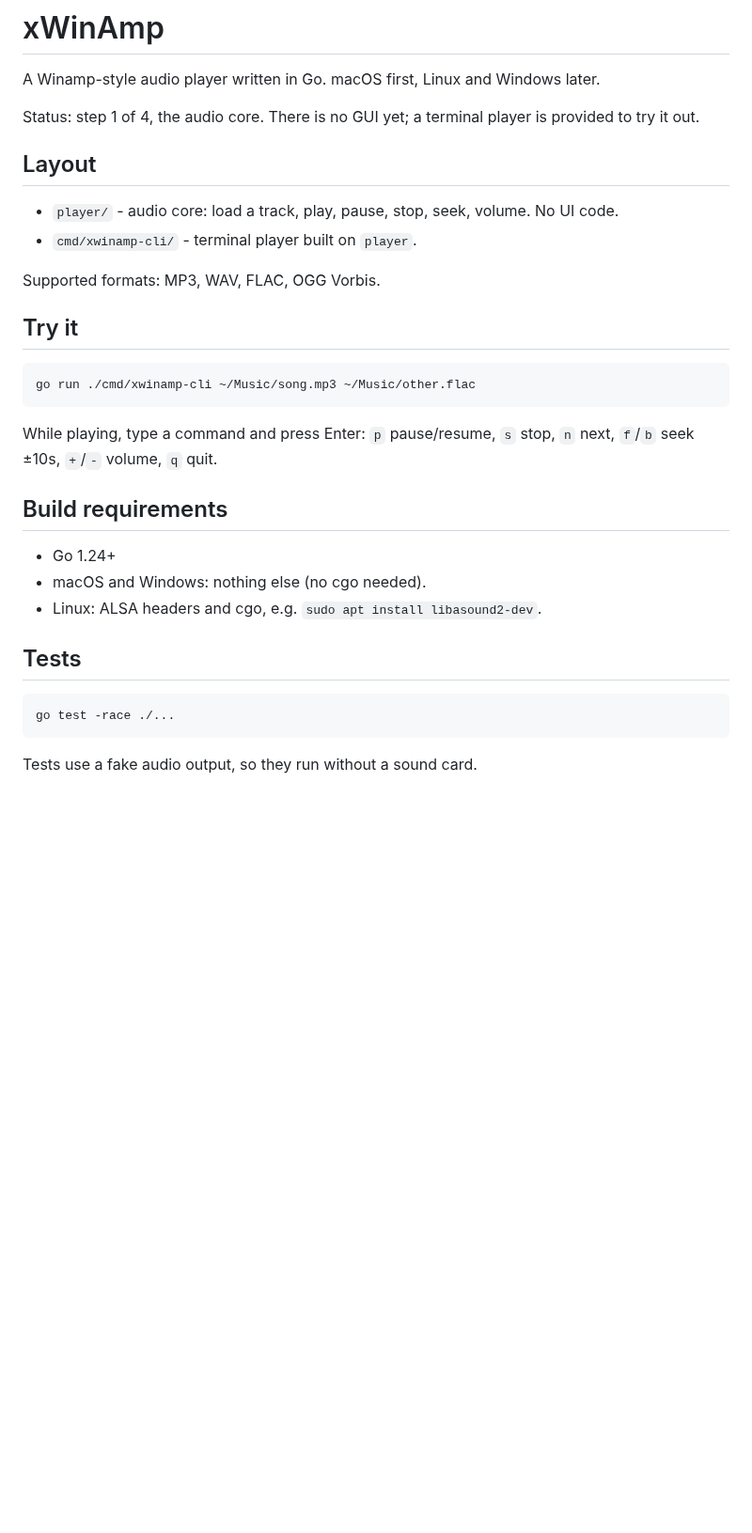
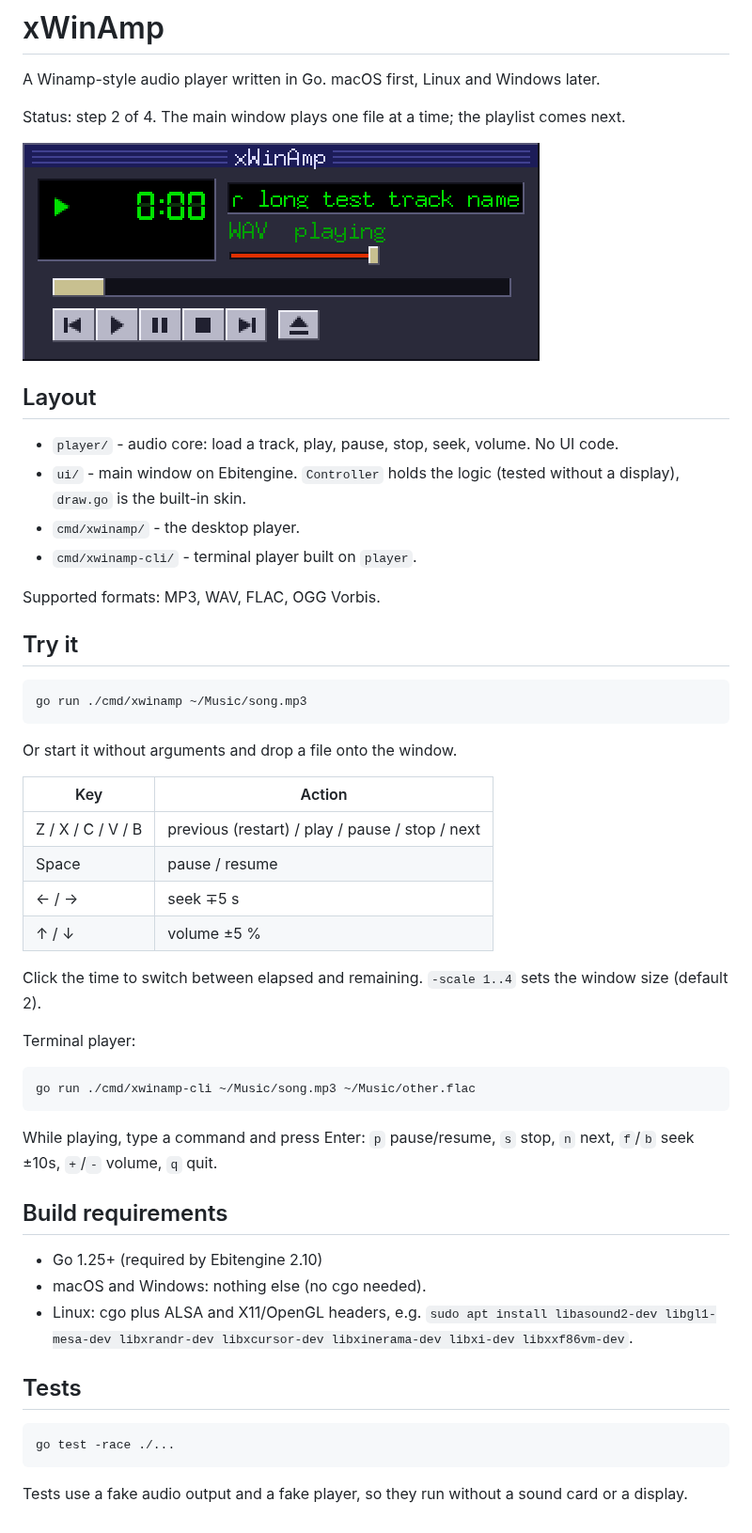
Before and after one commit to rooty/xwinamp, a Markdown page: README.md, the part around the change. Shown at 94% size. Rendered like a GitHub page; pictures changed too: docs/screenshot.png (added); blank space fills up the shorter version.

````diff
--- a/README.md
+++ b/README.md
@@ -2,16 +2,37 @@
 
 A Winamp-style audio player written in Go. macOS first, Linux and Windows later.
 
-Status: step 1 of 4, the audio core. There is no GUI yet; a terminal player is provided to try it out.
+Status: step 2 of 4. The main window plays one file at a time; the playlist comes next.
+
+![xWinAmp main window](docs/screenshot.png)
 
 ## Layout
 
 - `player/` - audio core: load a track, play, pause, stop, seek, volume. No UI code.
+- `ui/` - main window on Ebitengine. `Controller` holds the logic (tested without a display), `draw.go` is the built-in skin.
+- `cmd/xwinamp/` - the desktop player.
 - `cmd/xwinamp-cli/` - terminal player built on `player`.
 
 Supported formats: MP3, WAV, FLAC, OGG Vorbis.
 
 ## Try it
+
+```sh
+go run ./cmd/xwinamp ~/Music/song.mp3
+```
+
+Or start it without arguments and drop a file onto the window.
+
+| Key | Action |
+| --- | --- |
+| Z / X / C / V / B | previous (restart) / play / pause / stop / next |
+| Space | pause / resume |
+| ← / → | seek ∓5 s |
+| ↑ / ↓ | volume ±5 % |
+
+Click the time to switch between elapsed and remaining. `-scale 1..4` sets the window size (default 2).
+
+Terminal player:
 
 ```sh
 go run ./cmd/xwinamp-cli ~/Music/song.mp3 ~/Music/other.flac
@@ -22,9 +43,10 @@ While playing, type a command and press Enter: `p` pause/resume, `s` stop,
 
 ## Build requirements
 
-- Go 1.24+
+- Go 1.25+ (required by Ebitengine 2.10)
 - macOS and Windows: nothing else (no cgo needed).
-- Linux: ALSA headers and cgo, e.g. `sudo apt install libasound2-dev`.
+- Linux: cgo plus ALSA and X11/OpenGL headers, e.g.
+  `sudo apt install libasound2-dev libgl1-mesa-dev libxrandr-dev libxcursor-dev libxinerama-dev libxi-dev libxxf86vm-dev`.
 
 ## Tests
 
@@ -32,4 +54,4 @@ While playing, type a command and press Enter: `p` pause/resume, `s` stop,
 go test -race ./...
 ```
 
-Tests use a fake audio output, so they run without a sound card.
+Tests use a fake audio output and a fake player, so they run without a sound card or a display.
````
Also changed, not shown: 8 other files.
